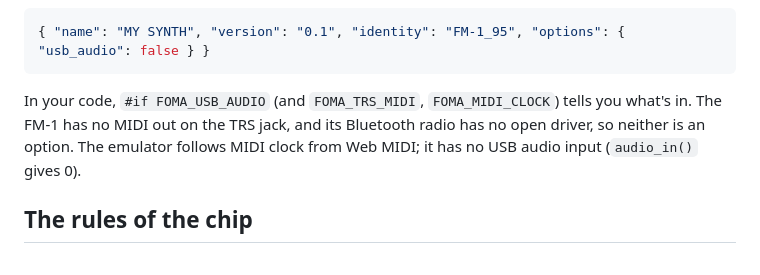
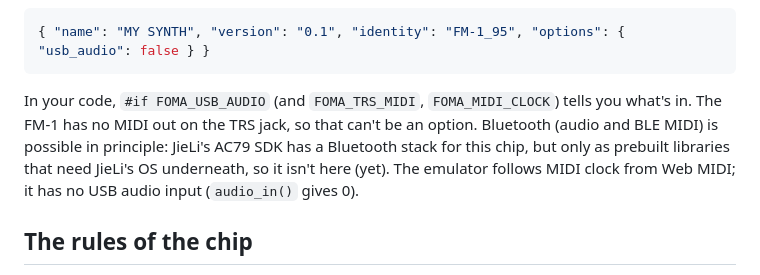
Before and after one commit to konsumer/foma, a Markdown page: README.md, the part around the change. Rendered like a GitHub page.

Commit message:
Correct the Bluetooth note

````diff
--- a/README.md
+++ b/README.md
@@ -72,8 +72,9 @@ turning one off takes its code and memory out of the firmware:
 { "name": "MY SYNTH", "version": "0.1", "identity": "FM-1_95", "options": { "usb_audio": false } }
 ```
 
-In your code, `#if FOMA_USB_AUDIO` (and `FOMA_TRS_MIDI`, `FOMA_MIDI_CLOCK`) tells you what's in. The FM-1 has no MIDI
-out on the TRS jack, and its Bluetooth radio has no open driver, so neither is an option. The emulator follows MIDI
+In your code, `#if FOMA_USB_AUDIO` (and `FOMA_TRS_MIDI`, `FOMA_MIDI_CLOCK`) tells you what's in. The FM-1 has no MIDI out on the TRS jack, so that can't be an option. Bluetooth (audio and BLE MIDI) is possible in
+principle: JieLi's AC79 SDK has a Bluetooth stack for this chip, but only as prebuilt libraries that need JieLi's OS
+underneath, so it isn't here (yet). The emulator follows MIDI
 clock from Web MIDI; it has no USB audio input (`audio_in()` gives 0).
 
 ## The rules of the chip
````
